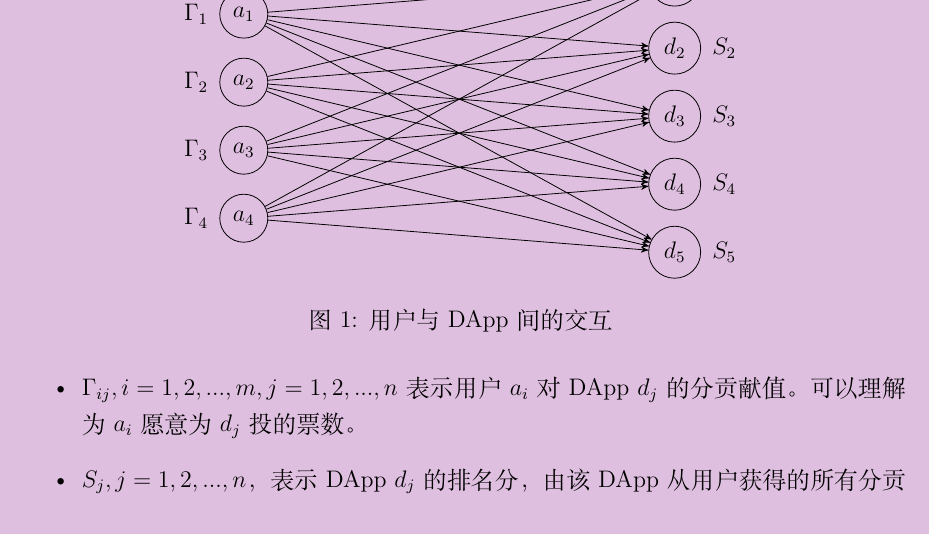
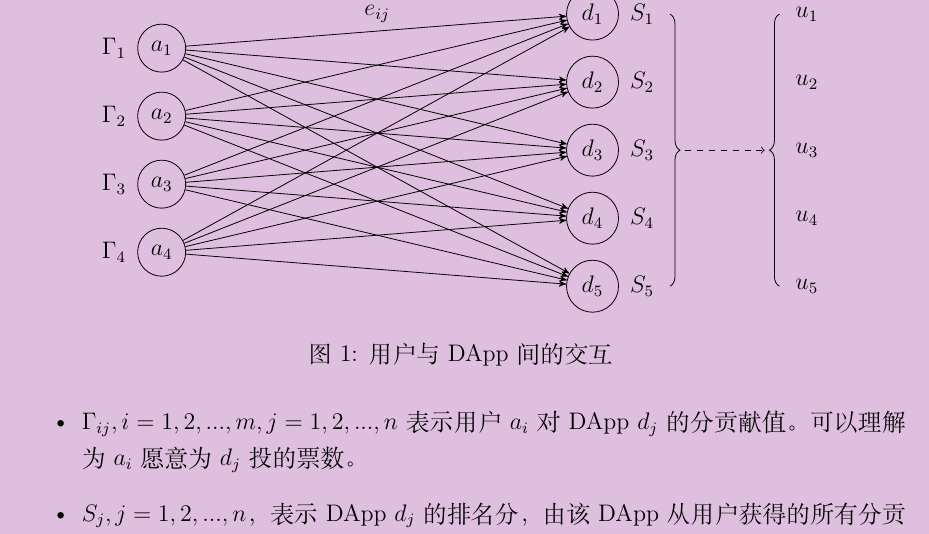
Before and after one commit to nebulasio/dip-report, a LaTeX document (ch/main.tex, which reads common/m1.tex): part of page 10 of 26, cut at the place of the change. Compiled offline with XeLaTeX; a missing font is replaced by an installed copy or a similar font.

Commit message:
revise fig 1

```diff
--- a/common/m1.tex
+++ b/common/m1.tex
@@ -12,11 +12,17 @@
 \node[node] (d4) at (\XTD, -1*\YTD) {$d_4$};
 \node[node] (d5) at (\XTD, -2*\YTD) {$d_5$};
 
-\node [right=0.05 of d1] {${S}_{1}$};
-\node [right=0.05 of d2] {${S}_{2}$};
-\node [right=0.05 of d3] {${S}_{3}$};
-\node [right=0.05 of d4] {${S}_{4}$};
-\node [right=0.05 of d5] {${S}_{5}$};
+  \node [right=0.05 of d1] (s1) {${S}_{1}$};
+  \node [right=0.05 of d2] (s2) {${S}_{2}$};
+  \node [right=0.05 of d3] (s3) {${S}_{3}$};
+  \node [right=0.05 of d4] (s4) {${S}_{4}$};
+  \node [right=0.05 of d5] (s5) {${S}_{5}$};
+
+  \node [right=2.2 of s1] (u1) {${u}_{1}$};
+  \node [right=2.2 of s2] (u2) {${u}_{2}$};
+  \node [right=2.2 of s3] (u3) {${u}_{3}$};
+  \node [right=2.2 of s4] (u4) {${u}_{4}$};
+  \node [right=2.2 of s5] (u5) {${u}_{5}$};
 
 \node[node] (a1) at (-\XTD, 1.5*\YTD) {$a_1$};
 \node[node] (a2) at (-\XTD, 0.5*\YTD) {$a_2$};
@@ -54,4 +60,17 @@
 
 \node at (0, 2*\YTD) {$e_{ij}$};
 
+  \node [right= 0.1 of s1, anchor=south] (cs1) {};
+  \node [right= 0.1 of s5, anchor=north] (cs5) {};
+
+  \node [left= 0.1 of u1, anchor=south] (cu1) {};
+  \node [left= 0.1 of u5, anchor=north] (cu5) {};
+  \draw [decorate,decoration={brace,amplitude=5pt,raise=1pt}] (cs1) -- (cs5)
+  node [black,midway, right] (lc1) {};
+
+  \draw [decorate,decoration={brace,amplitude=5pt,raise=1pt, mirror}] (cu1) -- (cu5)
+  node [black,midway, left] (lc2) {};
+
+  \draw[->, dashed] (lc1) -- (lc2);
+
 \end{tikzpicture}
```
